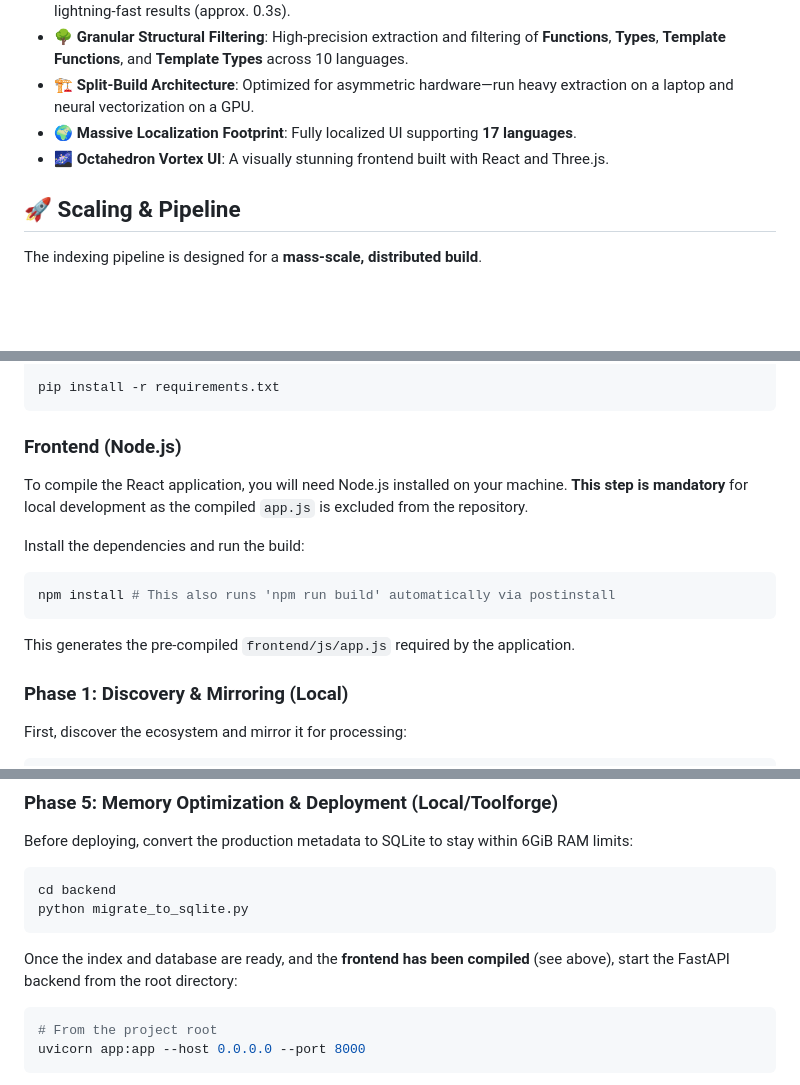
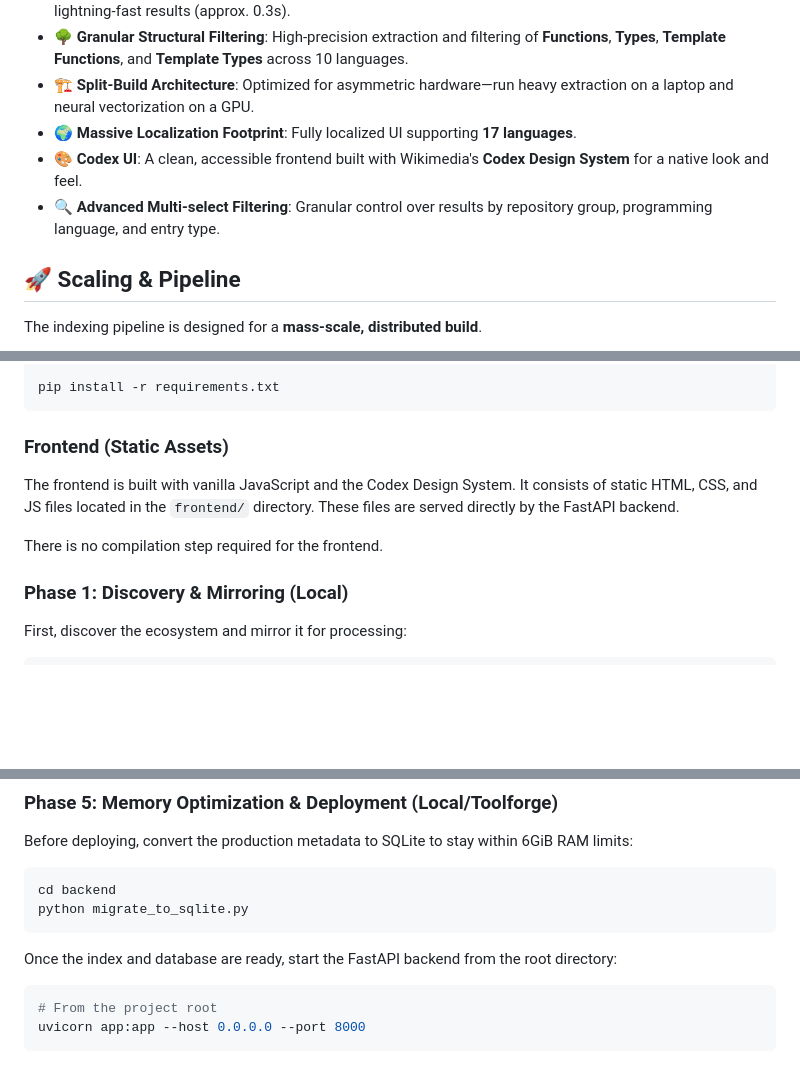
Before and after one commit to ftosoni/mediawiki-code2code-search, a Markdown page: README.md, 3 parts joined by grey strips. GitHub-like rendering; blank space fills up the shorter version.

Commit message:
Docs: Update README to reflect Codex UI migration and new features

````diff
--- a/README.md
+++ b/README.md
@@ -20,7 +20,8 @@ As featured on [Wikimedia Diff](https://diff.wikimedia.org/2026/04/14/introducin
 - **🌳 Granular Structural Filtering**: High-precision extraction and filtering of **Functions**, **Types**, **Template Functions**, and **Template Types** across 10 languages.
 - **🏗️ Split-Build Architecture**: Optimized for asymmetric hardware—run heavy extraction on a laptop and neural vectorization on a GPU.
 - **🌍 Massive Localization Footprint**: Fully localized UI supporting **17 languages**.
-- **🌌 Octahedron Vortex UI**: A visually stunning frontend built with React and Three.js.
+- **🎨 Codex UI**: A clean, accessible frontend built with Wikimedia's **Codex Design System** for a native look and feel.
+- **🔍 Advanced Multi-select Filtering**: Granular control over results by repository group, programming language, and entry type.
 
 ## 🚀 Scaling & Pipeline
 
@@ -40,15 +41,11 @@ source venv/bin/activate
 pip install -r requirements.txt
 ```
 
-### Frontend (Node.js)
+### Frontend (Static Assets)
 
-To compile the React application, you will need Node.js installed on your machine. **This step is mandatory** for local development as the compiled `app.js` is excluded from the repository.
+The frontend is built with vanilla JavaScript and the Codex Design System. It consists of static HTML, CSS, and JS files located in the `frontend/` directory. These files are served directly by the FastAPI backend.
 
-Install the dependencies and run the build:
-```bash
-npm install # This also runs 'npm run build' automatically via postinstall
-```
-This generates the pre-compiled `frontend/js/app.js` required by the application.
+There is no compilation step required for the frontend.
 
 ### Phase 1: Discovery & Mirroring (Local)
 First, discover the ecosystem and mirror it for processing:
@@ -101,7 +98,7 @@ cd backend
 python migrate_to_sqlite.py
 ```
 
-Once the index and database are ready, and the **frontend has been compiled** (see above), start the FastAPI backend from the root directory:
+Once the index and database are ready, start the FastAPI backend from the root directory:
 
 ```bash
 # From the project root
````
Also changed, not shown: other parts of README.md (+1 -1 lines).
